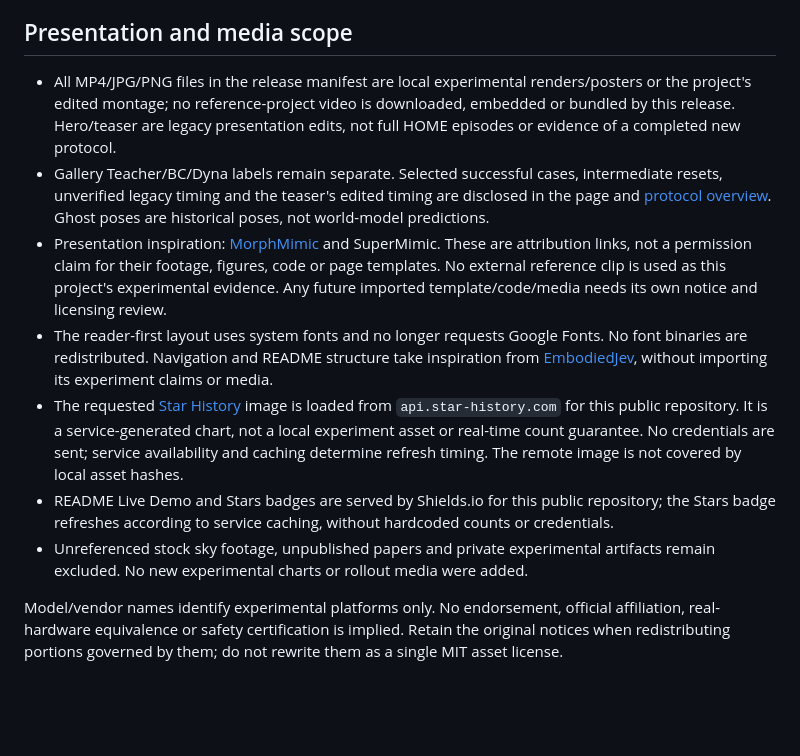
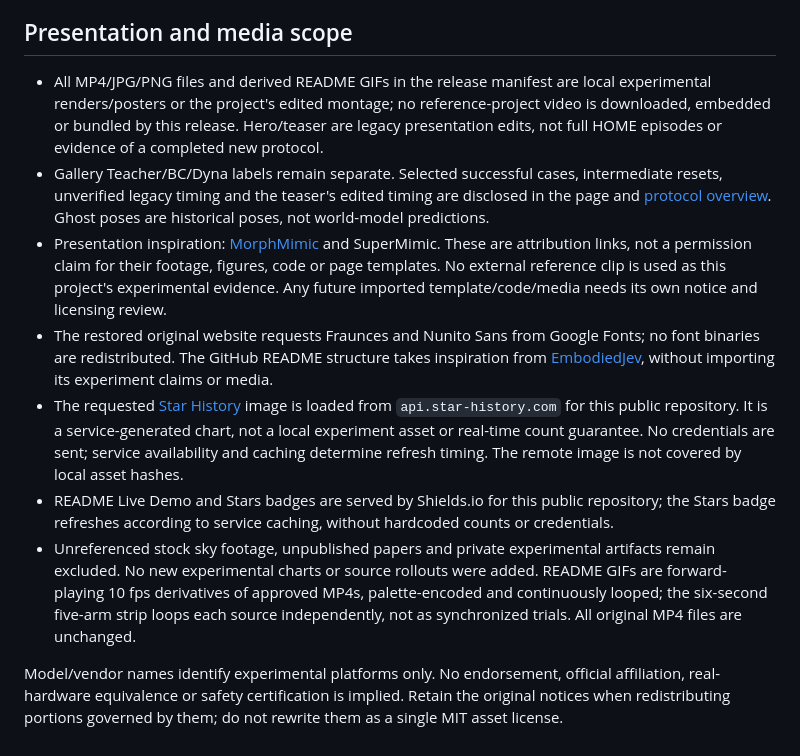
Before and after one commit to FBddcz/Embodied-SuperMimic, a Markdown page: THIRD_PARTY_NOTICES.md, the part around the change. Rendered like a GitHub page; blank space fills up the shorter version.

```diff
--- a/THIRD_PARTY_NOTICES.md
+++ b/THIRD_PARTY_NOTICES.md
@@ -24,12 +24,12 @@ The existing local mug demonstrations and montage are retained as generated, non
 
 ## Presentation and media scope
 
-- All MP4/JPG/PNG files in the release manifest are local experimental renders/posters or the project's edited montage; no reference-project video is downloaded, embedded or bundled by this release. Hero/teaser are legacy presentation edits, not full HOME episodes or evidence of a completed new protocol.
+- All MP4/JPG/PNG files and derived README GIFs in the release manifest are local experimental renders/posters or the project's edited montage; no reference-project video is downloaded, embedded or bundled by this release. Hero/teaser are legacy presentation edits, not full HOME episodes or evidence of a completed new protocol.
 - Gallery Teacher/BC/Dyna labels remain separate. Selected successful cases, intermediate resets, unverified legacy timing and the teaser's edited timing are disclosed in the page and [protocol overview](docs/EXPERIMENTS.md). Ghost poses are historical poses, not world-model predictions.
 - Presentation inspiration: [MorphMimic](https://lzyang2000.github.io/morphmimic/) and SuperMimic. These are attribution links, not a permission claim for their footage, figures, code or page templates. No external reference clip is used as this project's experimental evidence. Any future imported template/code/media needs its own notice and licensing review.
-- The reader-first layout uses system fonts and no longer requests Google Fonts. No font binaries are redistributed. Navigation and README structure take inspiration from [EmbodiedJev](https://github.com/FBddcz/embodied-jev), without importing its experiment claims or media.
+- The restored original website requests Fraunces and Nunito Sans from Google Fonts; no font binaries are redistributed. The GitHub README structure takes inspiration from [EmbodiedJev](https://github.com/FBddcz/embodied-jev), without importing its experiment claims or media.
 - The requested [Star History](https://star-history.com/#FBddcz/Embodied-SuperMimic&Date) image is loaded from `api.star-history.com` for this public repository. It is a service-generated chart, not a local experiment asset or real-time count guarantee. No credentials are sent; service availability and caching determine refresh timing. The remote image is not covered by local asset hashes.
 - README Live Demo and Stars badges are served by Shields.io for this public repository; the Stars badge refreshes according to service caching, without hardcoded counts or credentials.
-- Unreferenced stock sky footage, unpublished papers and private experimental artifacts remain excluded. No new experimental charts or rollout media were added.
+- Unreferenced stock sky footage, unpublished papers and private experimental artifacts remain excluded. No new experimental charts or source rollouts were added. README GIFs are forward-playing 10 fps derivatives of approved MP4s, palette-encoded and continuously looped; the six-second five-arm strip loops each source independently, not as synchronized trials. All original MP4 files are unchanged.
 
 Model/vendor names identify experimental platforms only. No endorsement, official affiliation, real-hardware equivalence or safety certification is implied. Retain the original notices when redistributing portions governed by them; do not rewrite them as a single MIT asset license.
```
Also changed, not shown: README.md (+10 -6 lines), docs/RELEASE_STATUS.md (+2 -2 lines), docs/media/arx5-teacher.gif (added), docs/media/five-arms.gif (added), docs/media/panda-dyna.gif (added), docs/media/piper-teacher.gif (added), docs/media/ur5e-teacher.gif (added), docs/media/xarm7-teacher.gif (added), 6 other files.
